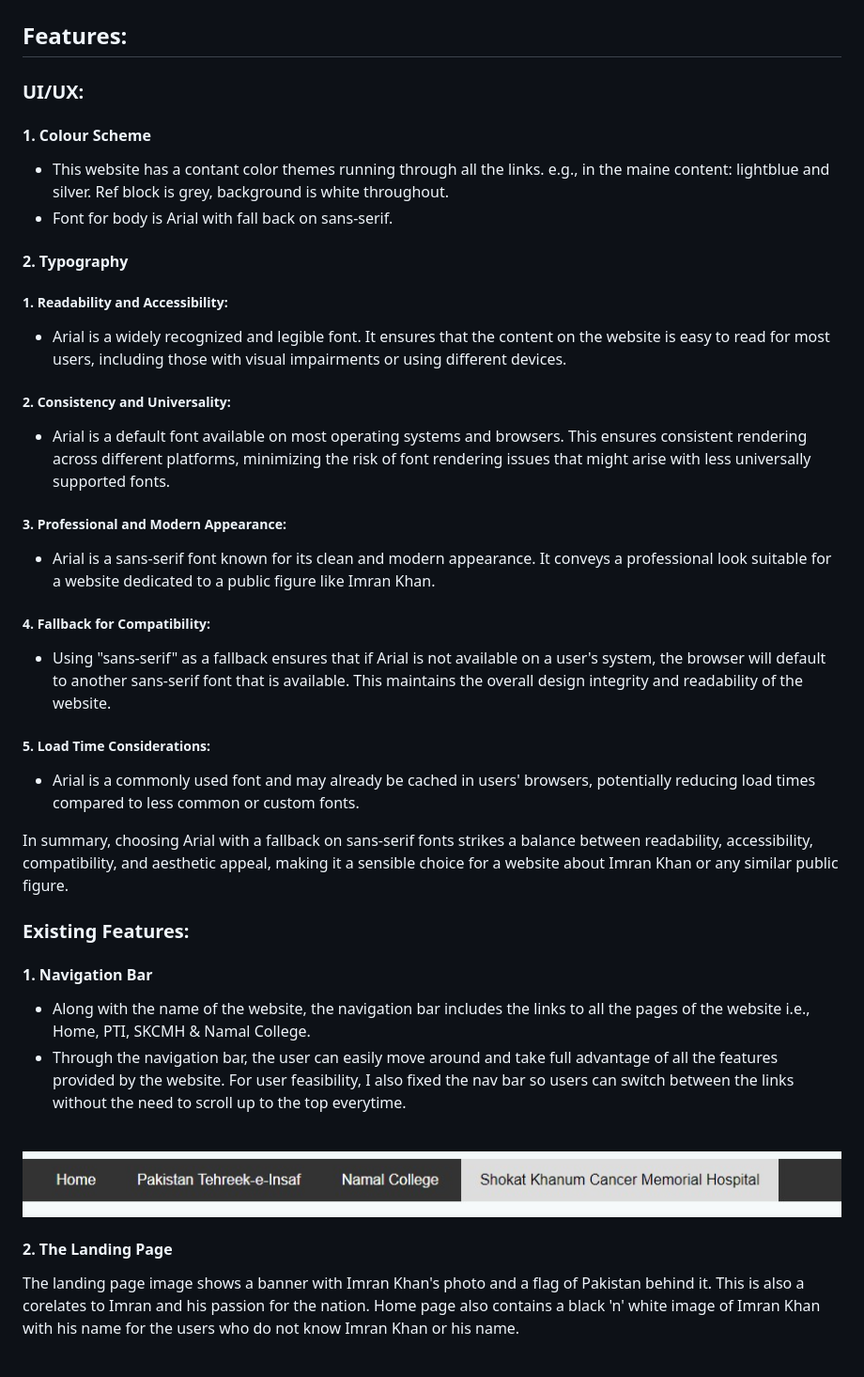
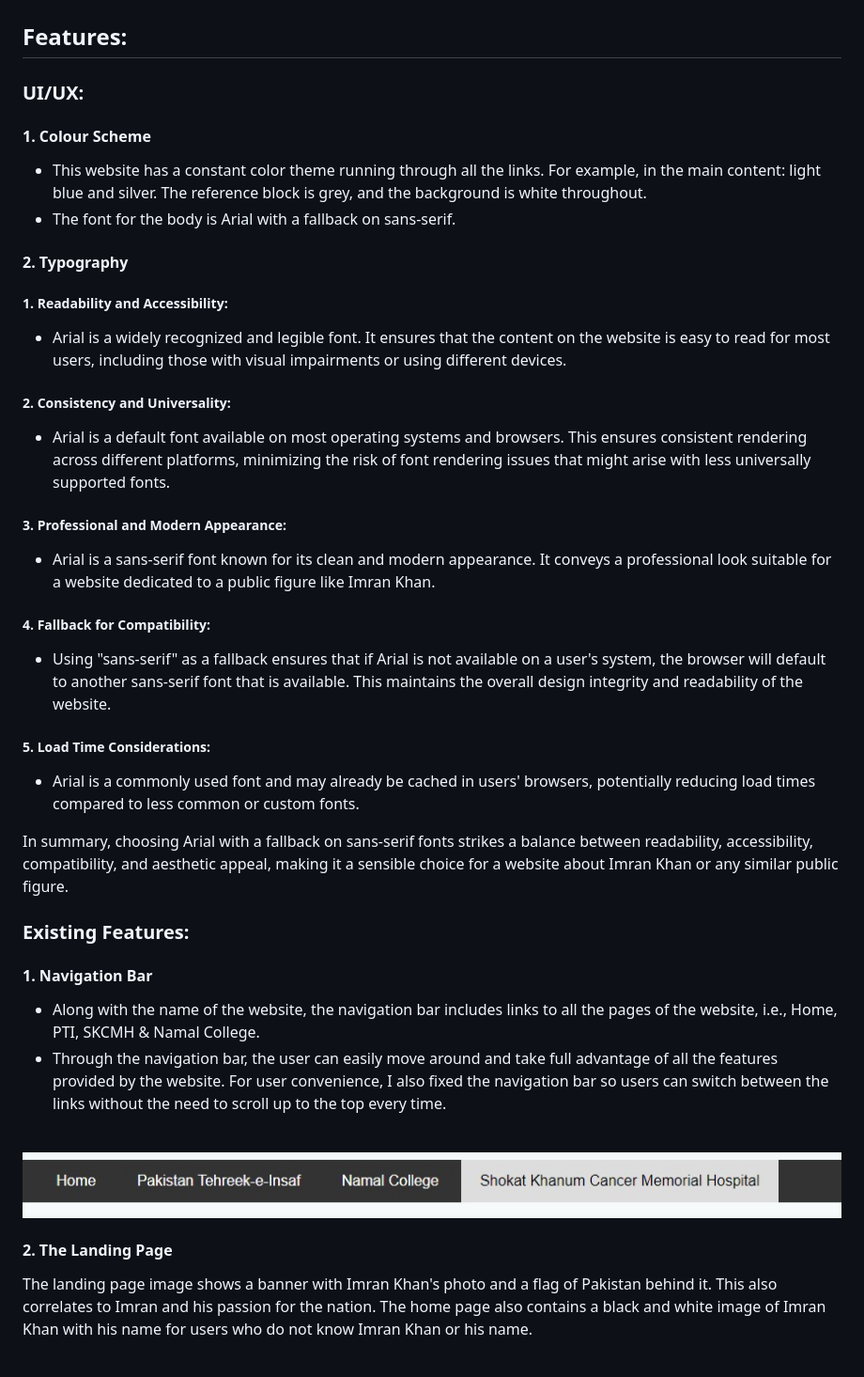
Before and after one commit to UzairKhan211926/Imran-Khan, a Markdown page: README.md, the part around one of its changes. Shown at 94% size. GitHub-like rendering.

```diff
--- a/README.md
+++ b/README.md
@@ -29,62 +25,45 @@ A website about Imran Khan was driven by various motivations:
 
 ![Image of Responsive Website in different devices](./assets/readme/multidevice%20view.jpg)
 
-##  Features:
+## Features:
 
 ### UI/UX:
 
-####    1. Colour Scheme
--   This website has a contant color themes running through all the links. e.g., in
-    the maine content: lightblue and silver. Ref block is grey, background is white throughout.
--   Font for body is Arial with fall back on sans-serif.
+#### 1. Colour Scheme
+- This website has a constant color theme running through all the links. For example, in the main content: light blue and silver. The reference block is grey, and the background is white throughout.
+- The font for the body is Arial with a fallback on sans-serif.
 
-####    2. Typography
+#### 2. Typography
 
-#####   1. Readability and Accessibility:
--   Arial is a widely recognized and legible font. It ensures that the content on the website
-    is easy to read for most users, including those with visual impairments or using different
-    devices.
+##### 1. Readability and Accessibility:
+- Arial is a widely recognized and legible font. It ensures that the content on the website is easy to read for most users, including those with visual impairments or using different devices.
 
-#####   2.  Consistency and Universality:
--   Arial is a default font available on most operating systems and browsers. This ensures
-    consistent rendering across different platforms, minimizing the risk of font rendering
-    issues that might arise with less universally supported fonts.
+##### 2. Consistency and Universality:
+- Arial is a default font available on most operating systems and browsers. This ensures consistent rendering across different platforms, minimizing the risk of font rendering issues that might arise with less universally supported fonts.
 
-#####   3.   Professional and Modern Appearance:
--   Arial is a sans-serif font known for its clean and modern appearance. It conveys a professional
-    look suitable for a website dedicated to a public figure like Imran Khan.
+##### 3. Professional and Modern Appearance:
+- Arial is a sans-serif font known for its clean and modern appearance. It conveys a professional look suitable for a website dedicated to a public figure like Imran Khan.
 
-#####   4.   Fallback for Compatibility:
--   Using "sans-serif" as a fallback ensures that if Arial is not available on a user's system, the
-    browser will default to another sans-serif font that is available. This maintains the overall
-    design integrity and readability of the website.
+##### 4. Fallback for Compatibility:
+- Using "sans-serif" as a fallback ensures that if Arial is not available on a user's system, the browser will default to another sans-serif font that is available. This maintains the overall design integrity and readability of the website.
 
-#####   5.   Load Time Considerations:
--   Arial is a commonly used font and may already be cached in users' browsers, potentially reducing
-    load times compared to less common or custom fonts.
+##### 5. Load Time Considerations:
+- Arial is a commonly used font and may already be cached in users' browsers, potentially reducing load times compared to less common or custom fonts.
 
-In summary, choosing Arial with a fallback on sans-serif fonts strikes a balance between
-readability, accessibility, compatibility, and aesthetic appeal, making it a sensible choice
-for a website about Imran Khan or any similar public figure.
+In summary, choosing Arial with a fallback on sans-serif fonts strikes a balance between readability, accessibility, compatibility, and aesthetic appeal, making it a sensible choice for a website about Imran Khan or any similar public figure.
 
 ### Existing Features:
 
-####    1. Navigation Bar
--   Along with the name of the website, the navigation bar includes the links to all the pages
-    of the website i.e., Home, PTI, SKCMH & Namal College.
--   Through the navigation bar, the user can easily move around and take full advantage of all
-    the features provided by the website. For user feasibility, I also fixed the nav bar so users
-    can switch between the links without the need to scroll up to the top everytime.
+#### 1. Navigation Bar
+- Along with the name of the website, the navigation bar includes links to all the pages of the website, i.e., Home, PTI, SKCMH & Namal College.
+- Through the navigation bar, the user can easily move around and take full advantage of all the features provided by the website. For user convenience, I also fixed the navigation bar so users can switch between the links without the need to scroll up to the top every time.
 
 <br>
 <img src="./assets/readme/navbar.jpg" alt="Image of the Navigation Bar">
 <br>
 
-####    2. The Landing Page
-The landing page image shows a banner with Imran Khan's photo and a flag of Pakistan behind it.
-This is also a corelates to Imran and his passion for the nation. Home page also contains a
-black 'n' white image of Imran Khan with his name for the users who do not know Imran Khan or his
-name.
+#### 2. The Landing Page
+The landing page image shows a banner with Imran Khan's photo and a flag of Pakistan behind it. This also correlates to Imran and his passion for the nation. The home page also contains a black and white image of Imran Khan with his name for users who do not know Imran Khan or his name.
 
 <br>
 <img src="./assets/images/banner.jpg">
```
Also changed, not shown: other parts of README.md (+72 -94 lines).
